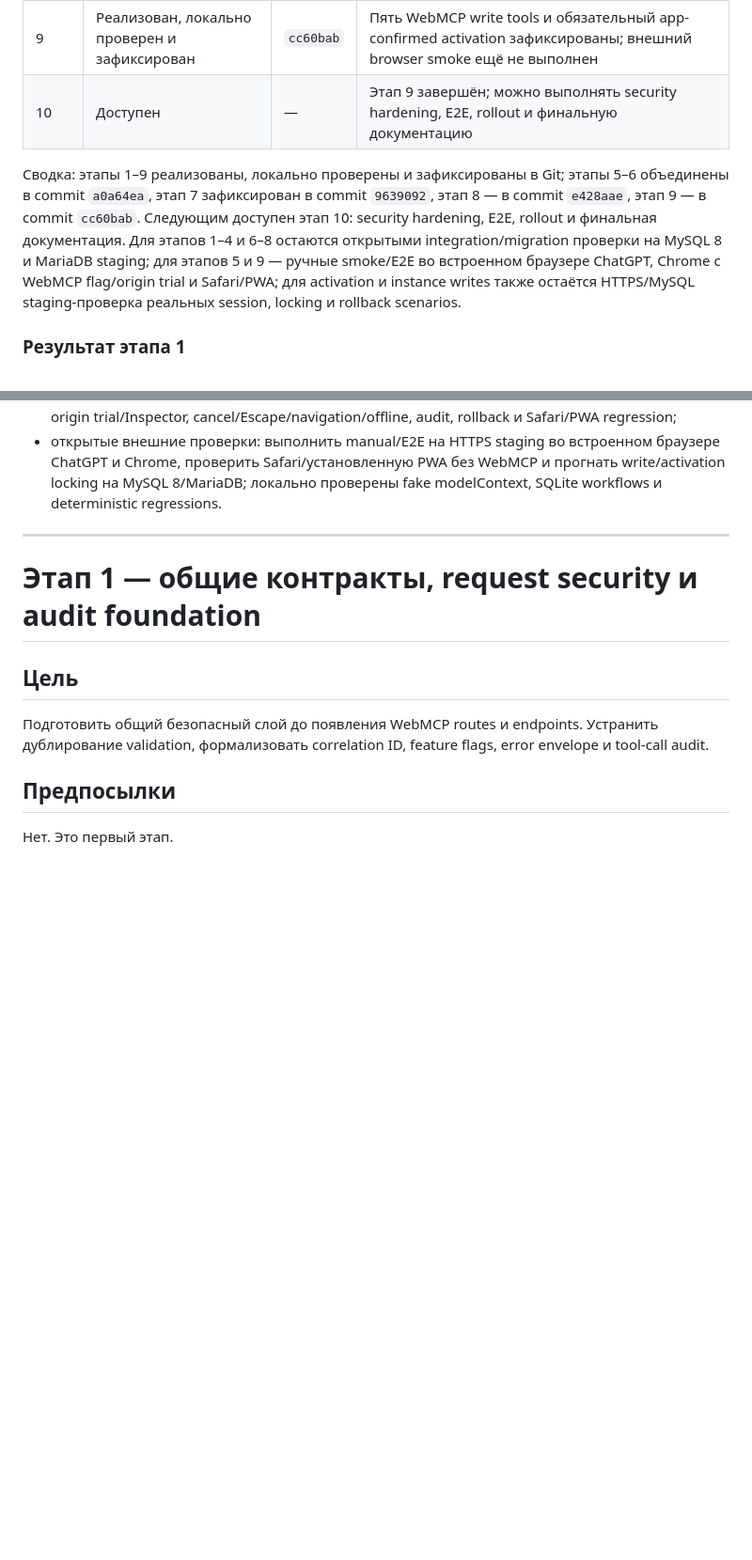
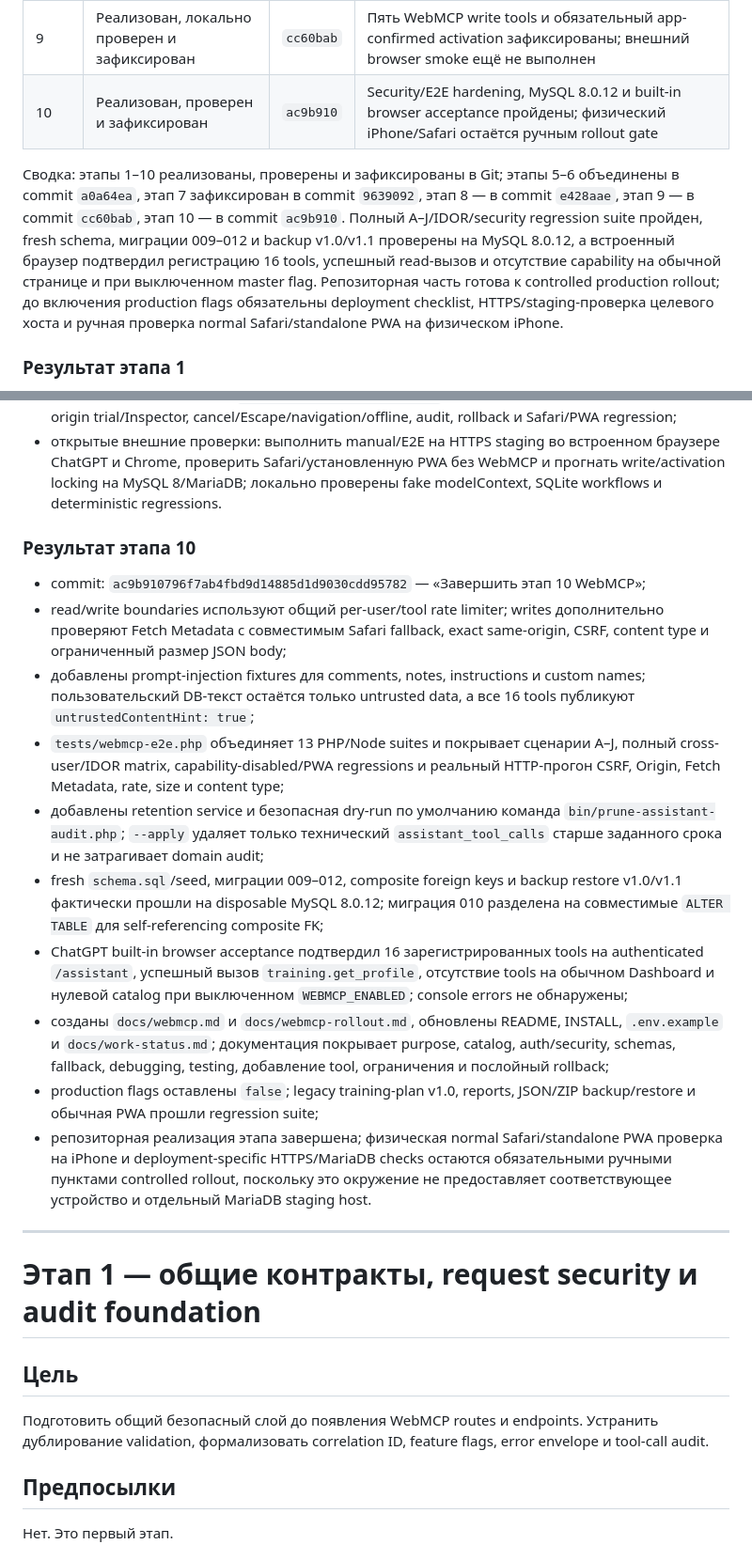
Before and after one commit to Cheh1985/rhythm, a Markdown page: docs/webmcp-implementation-stages.md, 2 parts joined by grey strips. Shown at 94% size. Drawn GitHub-style; blank space fills up the shorter version.

Commit message:
Актуализировать статус реализации этапа 10

```diff
--- a/docs/webmcp-implementation-stages.md
+++ b/docs/webmcp-implementation-stages.md
@@ -168,9 +168,9 @@ WEBMCP_ACTIVATION_ENABLED=false
 | 7 | Реализован, локально проверен и зафиксирован | `9639092` | Draft API и app-confirmed activation зафиксированы; MySQL/MariaDB integration check ещё не выполнен |
 | 8 | Реализован, локально проверен и зафиксирован | `e428aae` | Instance-only reschedule/replacement зафиксированы; MySQL/MariaDB migration check ещё не выполнен |
 | 9 | Реализован, локально проверен и зафиксирован | `cc60bab` | Пять WebMCP write tools и обязательный app-confirmed activation зафиксированы; внешний browser smoke ещё не выполнен |
-| 10 | Доступен | — | Этап 9 завершён; можно выполнять security hardening, E2E, rollout и финальную документацию |
+| 10 | Реализован, проверен и зафиксирован | `ac9b910` | Security/E2E hardening, MySQL 8.0.12 и built-in browser acceptance пройдены; физический iPhone/Safari остаётся ручным rollout gate |
 
-Сводка: этапы 1–9 реализованы, локально проверены и зафиксированы в Git; этапы 5–6 объединены в commit `a0a64ea`, этап 7 зафиксирован в commit `9639092`, этап 8 — в commit `e428aae`, этап 9 — в commit `cc60bab`. Следующим доступен этап 10: security hardening, E2E, rollout и финальная документация. Для этапов 1–4 и 6–8 остаются открытыми integration/migration проверки на MySQL 8 и MariaDB staging; для этапов 5 и 9 — ручные smoke/E2E во встроенном браузере ChatGPT, Chrome с WebMCP flag/origin trial и Safari/PWA; для activation и instance writes также остаётся HTTPS/MySQL staging-проверка реальных session, locking и rollback scenarios.
+Сводка: этапы 1–10 реализованы, проверены и зафиксированы в Git; этапы 5–6 объединены в commit `a0a64ea`, этап 7 зафиксирован в commit `9639092`, этап 8 — в commit `e428aae`, этап 9 — в commit `cc60bab`, этап 10 — в commit `ac9b910`. Полный A–J/IDOR/security regression suite пройден, fresh schema, миграции 009–012 и backup v1.0/v1.1 проверены на MySQL 8.0.12, а встроенный браузер подтвердил регистрацию 16 tools, успешный read-вызов и отсутствие capability на обычной странице и при выключенном master flag. Репозиторная часть готова к controlled production rollout; до включения production flags обязательны deployment checklist, HTTPS/staging-проверка целевого хоста и ручная проверка normal Safari/standalone PWA на физическом iPhone.
 
 ### Результат этапа 1
 
@@ -308,6 +308,19 @@ WEBMCP_ACTIVATION_ENABLED=false
 - полный regression suite: 19 PHP-наборов и 3 Node-набора пройдены; legacy training-plan v1.0, reports, backup/restore и обычная PWA не сломаны;
 - добавлен ручной checklist `docs/webmcp-stage9-smoke.md` для ChatGPT built-in browser, Chrome origin trial/Inspector, cancel/Escape/navigation/offline, audit, rollback и Safari/PWA regression;
 - открытые внешние проверки: выполнить manual/E2E на HTTPS staging во встроенном браузере ChatGPT и Chrome, проверить Safari/установленную PWA без WebMCP и прогнать write/activation locking на MySQL 8/MariaDB; локально проверены fake modelContext, SQLite workflows и deterministic regressions.
+
+### Результат этапа 10
+
+- commit: `ac9b910796f7ab4fbd9d14885d1d9030cdd95782` — «Завершить этап 10 WebMCP»;
+- read/write boundaries используют общий per-user/tool rate limiter; writes дополнительно проверяют Fetch Metadata с совместимым Safari fallback, exact same-origin, CSRF, content type и ограниченный размер JSON body;
+- добавлены prompt-injection fixtures для comments, notes, instructions и custom names; пользовательский DB-текст остаётся только untrusted data, а все 16 tools публикуют `untrustedContentHint: true`;
+- `tests/webmcp-e2e.php` объединяет 13 PHP/Node suites и покрывает сценарии A–J, полный cross-user/IDOR matrix, capability-disabled/PWA regressions и реальный HTTP-прогон CSRF, Origin, Fetch Metadata, rate, size и content type;
+- добавлены retention service и безопасная dry-run по умолчанию команда `bin/prune-assistant-audit.php`; `--apply` удаляет только технический `assistant_tool_calls` старше заданного срока и не затрагивает domain audit;
+- fresh `schema.sql`/seed, миграции 009–012, composite foreign keys и backup restore v1.0/v1.1 фактически прошли на disposable MySQL 8.0.12; миграция 010 разделена на совместимые `ALTER TABLE` для self-referencing composite FK;
+- ChatGPT built-in browser acceptance подтвердил 16 зарегистрированных tools на authenticated `/assistant`, успешный вызов `training.get_profile`, отсутствие tools на обычном Dashboard и нулевой catalog при выключенном `WEBMCP_ENABLED`; console errors не обнаружены;
+- созданы `docs/webmcp.md` и `docs/webmcp-rollout.md`, обновлены README, INSTALL, `.env.example` и `docs/work-status.md`; документация покрывает purpose, catalog, auth/security, schemas, fallback, debugging, testing, добавление tool, ограничения и послойный rollback;
+- production flags оставлены `false`; legacy training-plan v1.0, reports, JSON/ZIP backup/restore и обычная PWA прошли regression suite;
+- репозиторная реализация этапа завершена; физическая normal Safari/standalone PWA проверка на iPhone и deployment-specific HTTPS/MariaDB checks остаются обязательными ручными пунктами controlled rollout, поскольку это окружение не предоставляет соответствующее устройство и отдельный MariaDB staging host.
 
 ---
 
```
